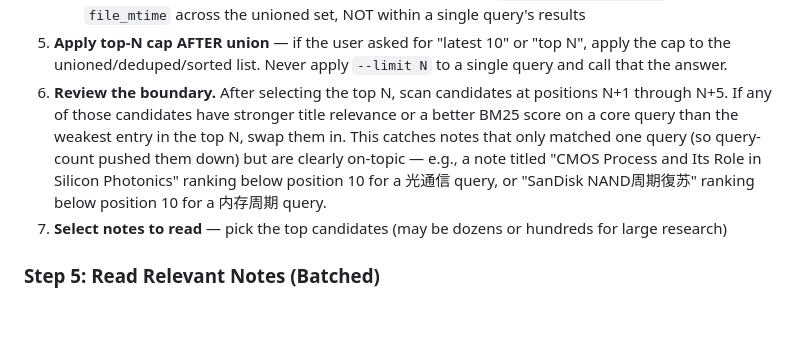
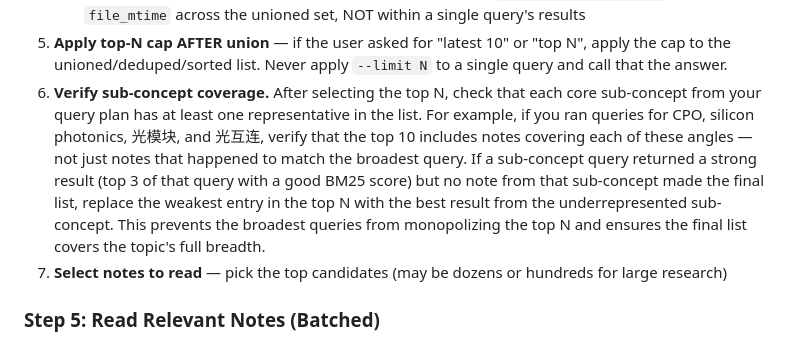
Before and after one commit to fashandge/skills, a Markdown page: research-notes/SKILL.md, the part around the change. Drawn GitHub-style; blank space fills up the shorter version.

```diff
--- a/research-notes/SKILL.md
+++ b/research-notes/SKILL.md
@@ -124,7 +124,7 @@ You will have results from multiple `notes-search` calls (Step 3) plus index sec
    - Note type (prefer `personal synthesis` and `research paper` for depth)
    - Recency — for time-sorted asks ("latest", "recent"), sort by `frontmatter_sort_time` or `file_mtime` across the unioned set, NOT within a single query's results
 5. **Apply top-N cap AFTER union** — if the user asked for "latest 10" or "top N", apply the cap to the unioned/deduped/sorted list. Never apply `--limit N` to a single query and call that the answer.
-6. **Review the boundary.** After selecting the top N, scan candidates at positions N+1 through N+5. If any of those candidates have stronger title relevance or a better BM25 score on a core query than the weakest entry in the top N, swap them in. This catches notes that only matched one query (so query-count pushed them down) but are clearly on-topic — e.g., a note titled "CMOS Process and Its Role in Silicon Photonics" ranking below position 10 for a 光通信 query, or "SanDisk NAND周期復苏" ranking below position 10 for a 内存周期 query.
+6. **Verify sub-concept coverage.** After selecting the top N, check that each core sub-concept from your query plan has at least one representative in the list. For example, if you ran queries for CPO, silicon photonics, 光模块, and 光互连, verify that the top 10 includes notes covering each of these angles — not just notes that happened to match the broadest query. If a sub-concept query returned a strong result (top 3 of that query with a good BM25 score) but no note from that sub-concept made the final list, replace the weakest entry in the top N with the best result from the underrepresented sub-concept. This prevents the broadest queries from monopolizing the top N and ensures the final list covers the topic's full breadth.
 7. **Select notes to read** — pick the top candidates (may be dozens or hundreds for large research)
 
 ### Step 5: Read Relevant Notes (Batched)
```
Also changed, not shown: research-notes/iteration-plan.md (+28 -0 lines).
